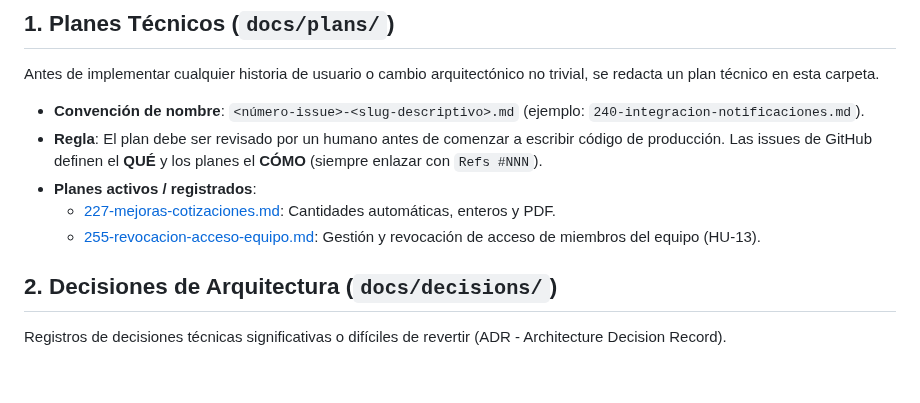
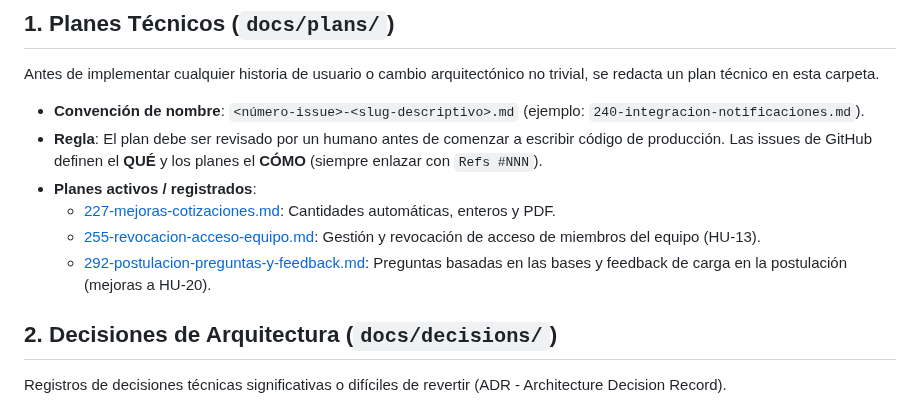
Before and after one commit to Proyectos-Ya/fesw-2026, a Markdown page: docs/README.md, the part around the change. Rendered like a GitHub page; blank space fills up the shorter version.

Commit message:
docs(proposals): plan de preguntas y feedback de la postulación
[AI Generated] Commit realizado por el agente de IA Claude Code.
Refs #292

Co-Authored-By: Claude Opus 5.5 <noreply@anthropic.com>

```diff
--- a/docs/README.md
+++ b/docs/README.md
@@ -24,6 +24,7 @@ Antes de implementar cualquier historia de usuario o cambio arquitectónico no t
 * **Planes activos / registrados**:
   * [227-mejoras-cotizaciones.md](./plans/227-mejoras-cotizaciones.md): Cantidades automáticas, enteros y PDF.
   * [255-revocacion-acceso-equipo.md](./plans/255-revocacion-acceso-equipo.md): Gestión y revocación de acceso de miembros del equipo (HU-13).
+  * [292-postulacion-preguntas-y-feedback.md](./plans/292-postulacion-preguntas-y-feedback.md): Preguntas basadas en las bases y feedback de carga en la postulación (mejoras a HU-20).
 
 ## 2. Decisiones de Arquitectura (`docs/decisions/`)
 Registros de decisiones técnicas significativas o difíciles de revertir (ADR - Architecture Decision Record).
```
Also changed, not shown: docs/plans/292-postulacion-preguntas-y-feedback.md (added, +144 -0 lines).
